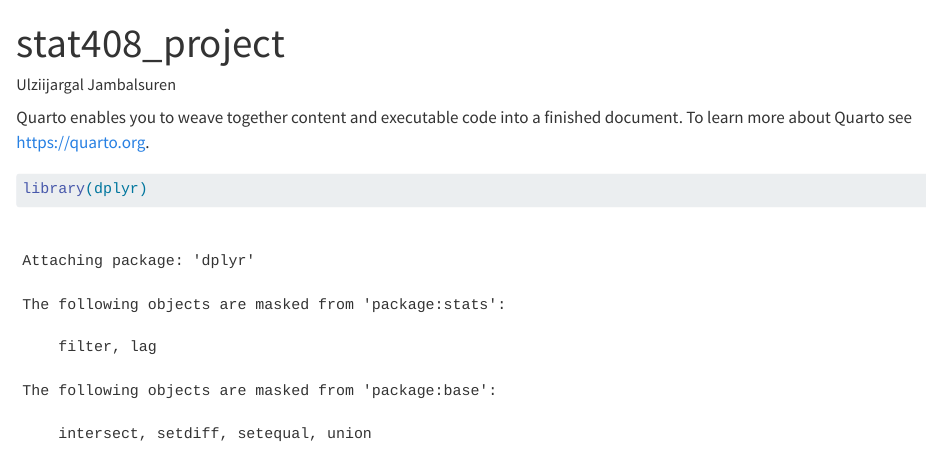
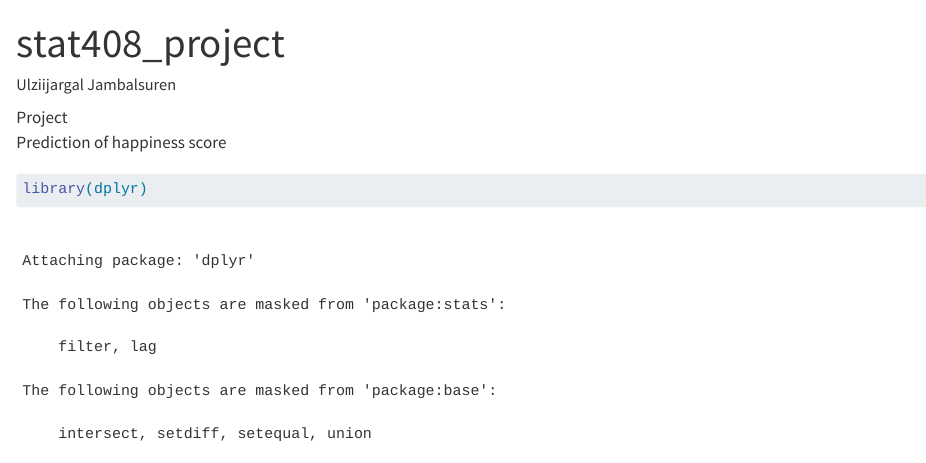
Before and after one commit to ulzii-code/STAT408, a Quarto document (project.qmd): the page in a window 1100 px wide, from its top. Rendered offline with R 4.5, knitr and Pandoc in place of Quarto, with nearby package versions.

Commit message:
changed description

````diff
--- a/project.qmd
+++ b/project.qmd
@@ -3,7 +3,8 @@ title: "stat408_project"
 author: "Ulziijargal Jambalsuren"
 ---
 
-Quarto enables you to weave together content and executable code into a finished document. To learn more about Quarto see <https://quarto.org>.
+Project\
+Prediction of happiness score
 
 ```{r}
 library(dplyr)
````
